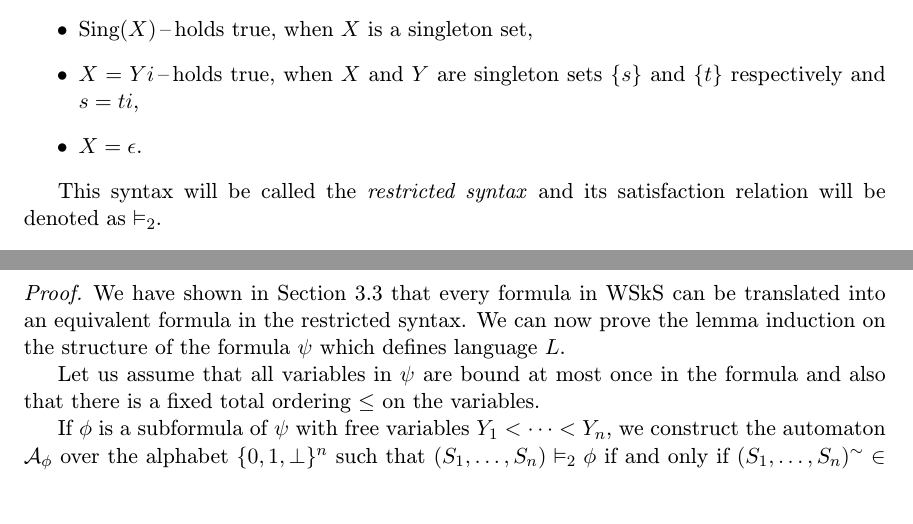
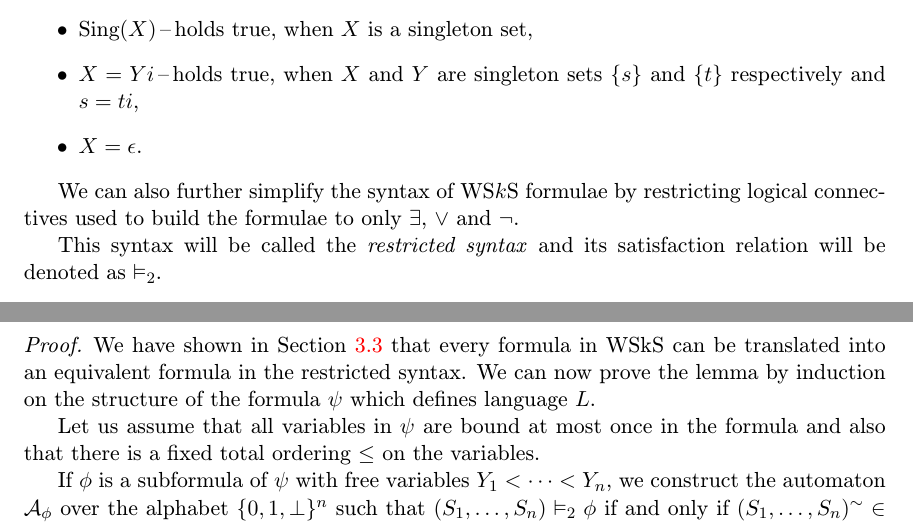
Before and after one commit to tfiedor/gaston, a LaTeX thesis (doc/thesis/dip.tex, which reads doc/thesis/obsah.tex): two parts of pages 15 and 18 of 27, joined at a grey line, cut so that both start at the same text, the shorter picture padded with empty space. Compiled offline with pdfLaTeX; the source files are stored in an older character set and shown here as Unicode.

Commit message:
Resolved issue #15
Thesis: Fixed little fault, where restricted syntax was not fully
	explained
Thesis: Changed building of thesis to include the links for better
	coordination through the thesis.

```diff
--- a/doc/thesis/dip.tex
+++ b/doc/thesis/dip.tex
@@ -11,8 +11,8 @@
 %============================================================================
 %\documentclass[cover]{fitthesis} % odevzdani do wisu - odkazy, na ktere se da klikat
 %\documentclass[cover,print]{fitthesis} % pro tisk - na odkazy se neda klikat
-%\documentclass[english]{fitthesis}
-\documentclass[english,cover,print]{fitthesis} % pro tisk - na odkazy se neda klikat
+\documentclass[english,cover]{fitthesis}
+%\documentclass[english,cover,print]{fitthesis} % pro tisk - na odkazy se neda klikat
 %      \documentclass[english]{fitthesis}
 % * Je-li prace psana v anglickem jazyce, je zapotrebi u tridy pouzit
 %   parametr english nasledovne:
--- a/doc/thesis/obsah.tex
+++ b/doc/thesis/obsah.tex
@@ -301,7 +305,11 @@ The set of \emph{free variables} of a formula $\psi$ is defined as usual.
 	 \item $X = \epsilon$.
 	\end{itemize}
 
-	This syntax will be called the \emph{restricted syntax} and its satisfaction relation will be denoted as $\vDash_2$.
+	We can also further simplify the syntax of WS$k$S formulae by restricting
+	logical connectives used to build the formulae to only $\exists$, $\vee$ and $\neg$.
+
+	 This syntax will be called
+	the \emph{restricted syntax} and its satisfaction relation will be denoted as $\vDash_2$.
 
 	\begin{prop}
 	There is a translation T from WS$k$S formulae to the restricted syntax such that $$s_1,\ldots,s_n,S_1,\ldots,S_m \vDash \psi(x_1,\ldots,x_n,X_1,\ldots,X_m)$$ if and only if $$\{s_1\},\ldots,\{s_n\},S_1,\ldots,S_m \vDash_2 T(\psi)(X_{x_1},\ldots,X_{x_n}, X_1,\ldots,X_m)$$ Conversely, there is a translation $T'$ from the restricted syntax to WSkS such that $$S_1,\ldots,S_m \vDash T'(\psi)(X_1,\ldots,X_m)$$ if and only if $$S_1,\ldots,S_m \vDash_2 \psi(X_1,\ldots,X_m)$$
@@ -386,7 +394,10 @@ If a set of tuples of finite subsets of $\{1,\ldots,k\}^*$ is definable in WSkS,
 \end{lemma}
 
 \begin{proof}
- We have shown in Section \ref{restricted} that every formula in WSkS can be translated into an equivalent formula in the restricted syntax. We can now prove the lemma induction on the structure of the formula $\psi$ which defines language $L$.
+ We have shown in Section \ref{restricted} that every formula in WSkS can be
+ translated into an equivalent formula in the restricted syntax. We can now
+ prove the lemma by induction on the structure of the formula $\psi$ which
+ defines language $L$.
 
 Let us assume that all variables in $\psi$ are bound at most once in the formula and also that there is a fixed total ordering $\leq$ on the variables.
 
```
Also changed, not shown: doc/thesis/obsah.tex (6 more changed lines).
